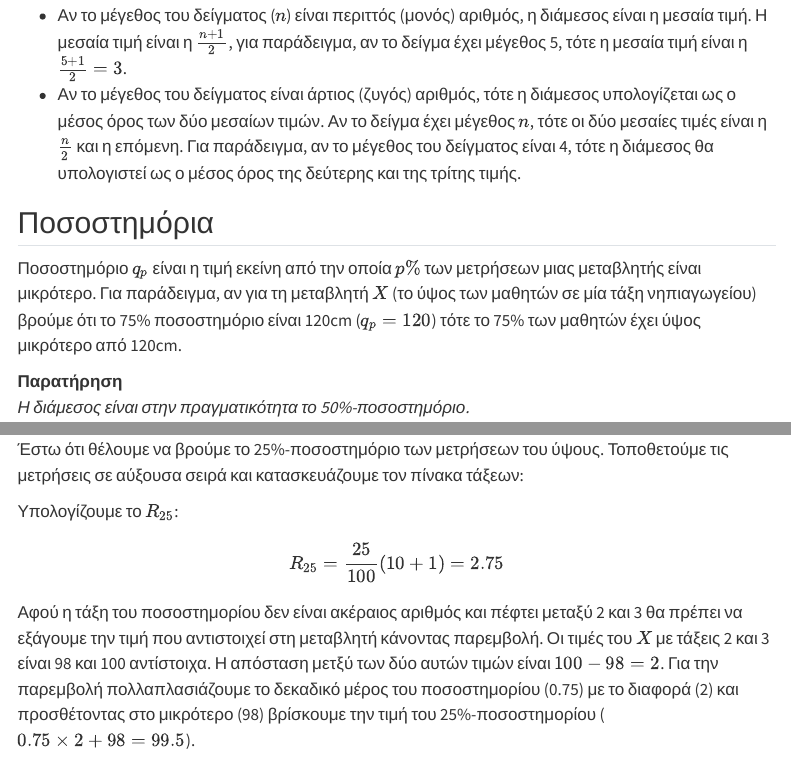
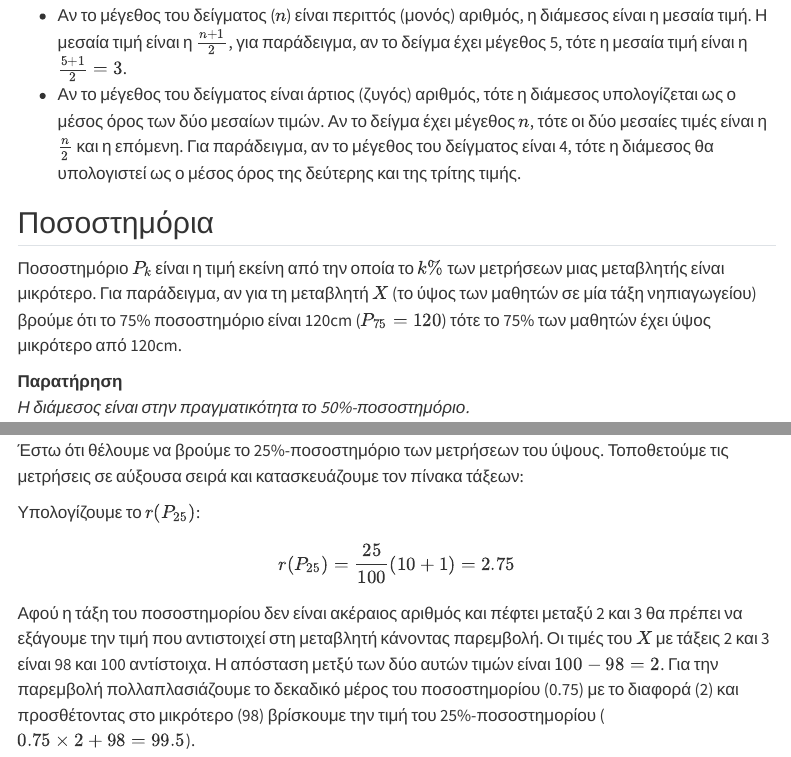
Before and after one commit to rekkasa-teaching/nured_0111Y_statistics_in_educational_research, a Quarto document (notes/chapter-03.qmd): the page in a window 1100 px wide, from 1490 px down, and a second part further down, joined at a grey line. Rendered offline with R 4.5, knitr and Pandoc in place of Quarto, with nearby package versions; menus at the side of the page are left out.

Commit message:
fix phrasing

````diff
--- a/notes/chapter-03.qmd
+++ b/notes/chapter-03.qmd
@@ -119,10 +119,10 @@ $$
 
 ## Ποσοστημόρια
 
-Ποσοστημόριο $q_p$ είναι η τιμή εκείνη από την οποία $p\%$ των μετρήσεων μιας
+Ποσοστημόριο $P_k$ είναι η τιμή εκείνη από την οποία το $k\%$ των μετρήσεων μιας
 μεταβλητής είναι μικρότερο. Για παράδειγμα, αν για τη μεταβλητή $X$ (το ύψος των
 μαθητών σε μία τάξη νηπιαγωγείου) βρούμε ότι το 75% ποσοστημόριο είναι 120cm
-($q_p=120$) τότε το 75% των μαθητών έχει ύψος μικρότερο από 120cm.
+($P_{75}=120$) τότε το 75% των μαθητών έχει ύψος μικρότερο από 120cm.
 
 **Παρατήρηση**
 _Η διάμεσος είναι στην πραγματικότητα το 50%-ποσοστημόριο._
@@ -190,9 +190,9 @@ height_table <- data.frame(
   cat("```\n")
 ```
 
-Υπολογίζουμε το $R_{25}$:
+Υπολογίζουμε το $r(P_{25})$:
 $$
-R_{25} = \frac{25}{100}(10+1) = 2.75
+r(P_{25}) = \frac{25}{100}(10+1) = 2.75
 $$
 
 Αφού η τάξη του ποσοστημορίου δεν είναι ακέραιος αριθμός και πέφτει μεταξύ 2 και
````
Also changed, not shown: notes/chapter-03.qmd (2 more changed lines).
